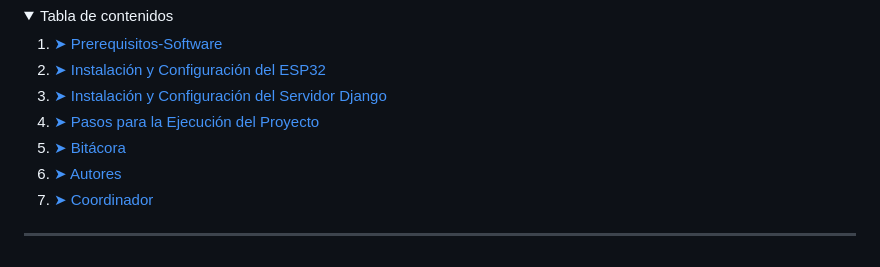
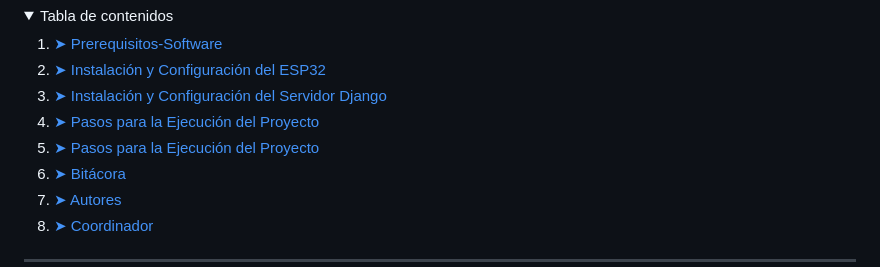
Before and after one commit to tpII/2024-A4-QLEARNING-ESP32, a Markdown page: README.md, the part around the change. Rendered like a GitHub page.

```diff
--- a/README.md
+++ b/README.md
@@ -63,6 +63,7 @@ Este proyecto tuvo como objetivo el desarrollo de uno de estos, utilizando un **
     <li><a href="#installation-esp32">➤ Instalación y Configuración del ESP32</a></li>
     <li><a href="#installation-django-server">➤ Instalación y Configuración del Servidor Django</a></li>
     <li><a href="#execution-steps">➤ Pasos para la Ejecución del Proyecto</a></li>
+    <li><a href="#video">➤ Pasos para la Ejecución del Proyecto</a></li>
     <li><a href="#bitacora">➤ Bitácora</a></li>
     <li><a href="#authors">➤ Autores</a></li>
     <li><a href="#coordinador">➤ Coordinador</a></li>
```
